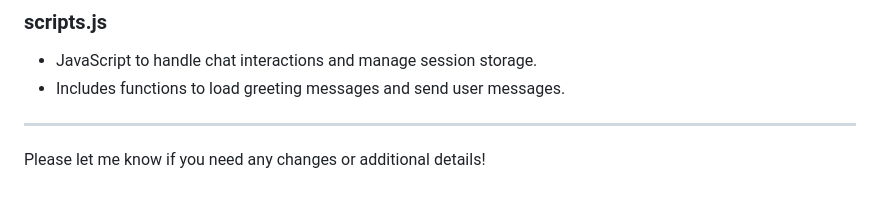
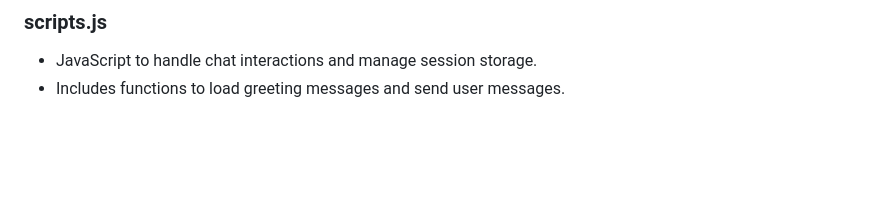
Before and after one commit to KhaledAlrashi1/Gratitude-Companion, a Markdown page: README.md, the part around the change. GitHub-like rendering; blank space fills up the shorter version.

```diff
--- a/README.md
+++ b/README.md
@@ -135,6 +135,3 @@ git push origin feature/YourFeature
 
 - JavaScript to handle chat interactions and manage session storage.
 - Includes functions to load greeting messages and send user messages.
-
----
-Please let me know if you need any changes or additional details!
```
